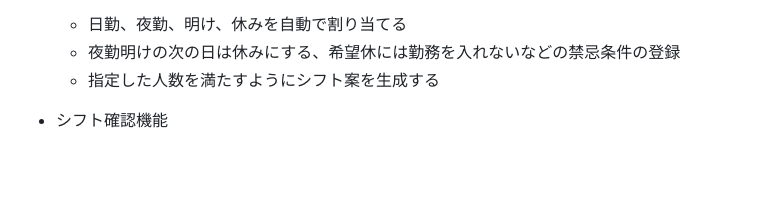
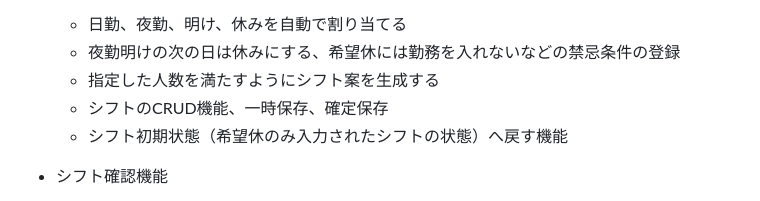
Before and after one commit to SakaPoppo/NS_shift, a Markdown page: README.md, the part around the change. GitHub-like rendering; blank space fills up the shorter version.

```diff
--- a/README.md
+++ b/README.md
@@ -231,6 +231,8 @@
   - 日勤、夜勤、明け、休みを自動で割り当てる
   - 夜勤明けの次の日は休みにする、希望休には勤務を入れないなどの禁忌条件の登録
   - 指定した人数を満たすようにシフト案を生成する
+  - シフトのCRUD機能、一時保存、確定保存
+  - シフト初期状態（希望休のみ入力されたシフトの状態）へ戻す機能
 
 - シフト確認機能
   - 月単位のシフト表を画面で確認できる
```
Also changed, not shown: ER_diagram.md (+1 -2 lines).
